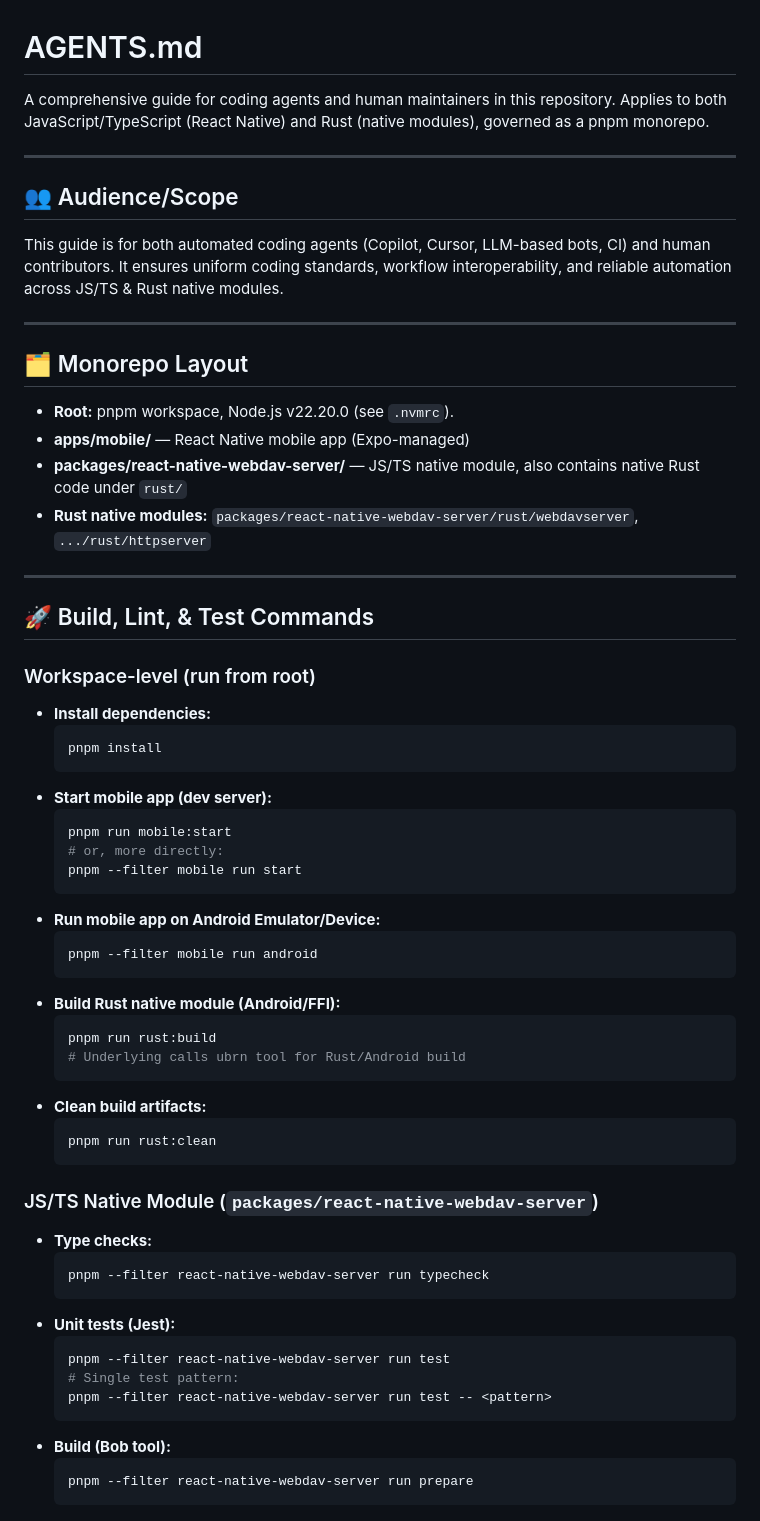
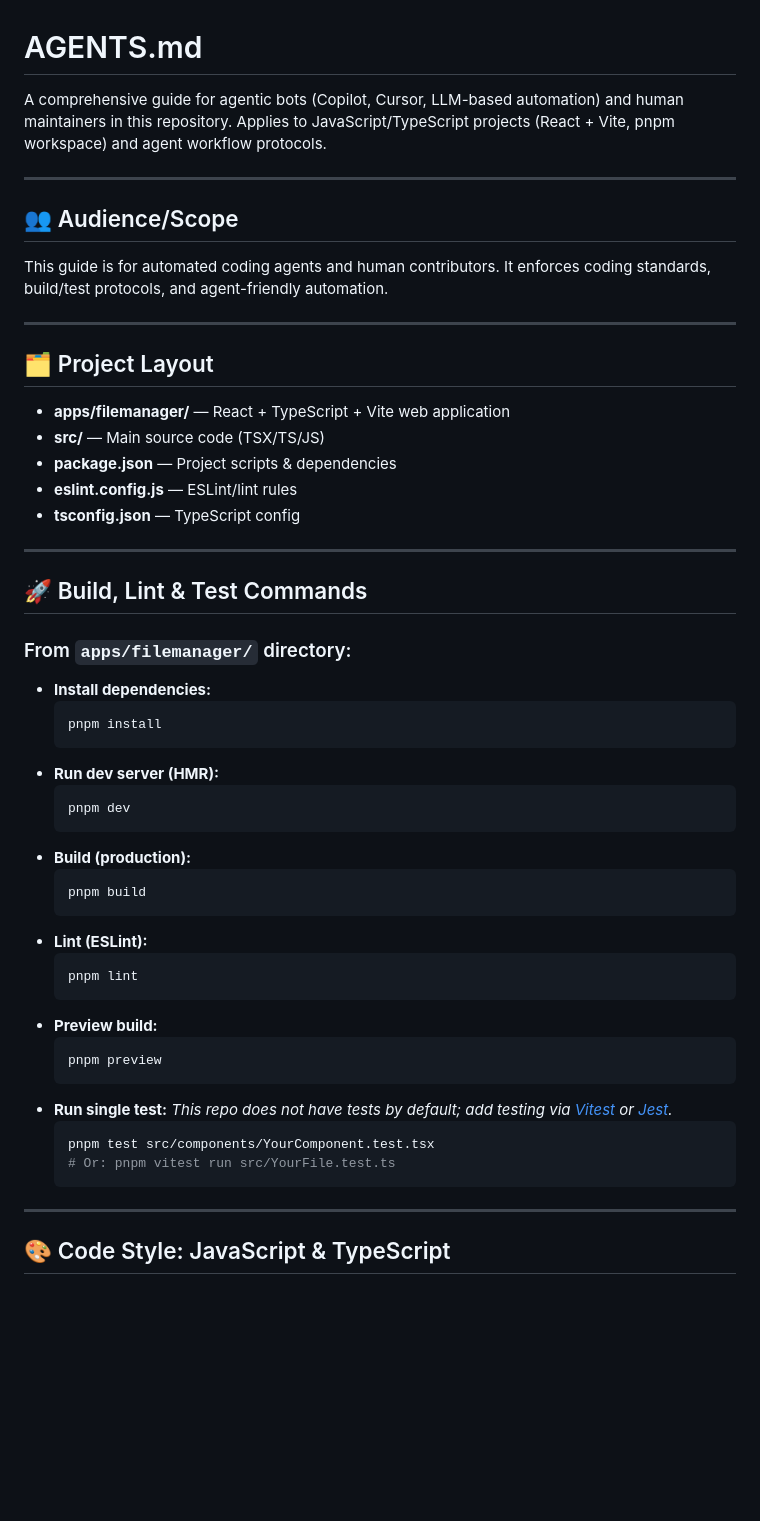
Before and after one commit to kiranps/fileshare, a Markdown page: AGENTS.md, the part around one of its changes. Drawn GitHub-style; blank space fills up the shorter version.

````diff
--- a/AGENTS.md
+++ b/AGENTS.md
@@ -1,62 +1,50 @@
 # AGENTS.md
 
-A comprehensive guide for coding agents and human maintainers in this repository. Applies to both JavaScript/TypeScript (React Native) and Rust (native modules), governed as a pnpm monorepo.
+A comprehensive guide for agentic bots (Copilot, Cursor, LLM-based automation) and human maintainers in this repository. Applies to JavaScript/TypeScript projects (React + Vite, pnpm workspace) and agent workflow protocols.
 
 ---
-
 ## 👥 Audience/Scope
-This guide is for both automated coding agents (Copilot, Cursor, LLM-based bots, CI) and human contributors. It ensures uniform coding standards, workflow interoperability, and reliable automation across JS/TS & Rust native modules.
+This guide is for automated coding agents and human contributors. It enforces coding standards, build/test protocols, and agent-friendly automation.
 
 ---
-
-## 🗂️ Monorepo Layout
-- **Root:** pnpm workspace, Node.js v22.20.0 (see `.nvmrc`).
-- **apps/mobile/** — React Native mobile app (Expo-managed)
-- **packages/react-native-webdav-server/** — JS/TS native module, also contains native Rust code under `rust/`
-- **Rust native modules:** `packages/react-native-webdav-server/rust/webdavserver`, `.../rust/httpserver`
+## 🗂️ Project Layout
+- **apps/filemanager/** — React + TypeScript + Vite web application
+- **src/** — Main source code (TSX/TS/JS)
+- **package.json** — Project scripts & dependencies
+- **eslint.config.js** — ESLint/lint rules
+- **tsconfig.json** — TypeScript config
 
 ---
+## 🚀 Build, Lint & Test Commands
 
-## 🚀 Build, Lint, & Test Commands
-
-### Workspace-level (run from root)
+### From `apps/filemanager/` directory:
 - **Install dependencies:**
   ```sh
   pnpm install
   ```
-- **Start mobile app (dev server):**
+- **Run dev server (HMR):**
   ```sh
-  pnpm run mobile:start
-  # or, more directly:
-  pnpm --filter mobile run start
+  pnpm dev
   ```
-- **Run mobile app on Android Emulator/Device:**
+- **Build (production):**
   ```sh
-  pnpm --filter mobile run android
+  pnpm build
   ```
-- **Build Rust native module (Android/FFI):**
+- **Lint (ESLint):**
   ```sh
-  pnpm run rust:build
-  # Underlying calls ubrn tool for Rust/Android build
+  pnpm lint
   ```
-- **Clean build artifacts:**
+- **Preview build:**
   ```sh
-  pnpm run rust:clean
+  pnpm preview
+  ```
+- **Run single test:**
+  _This repo does not have tests by default; add testing via [Vitest](https://vitest.dev/) or [Jest](https://jestjs.io/)._
+  ```sh
+  pnpm test src/components/YourComponent.test.tsx
+  # Or: pnpm vitest run src/YourFile.test.ts
   ```
 
-### JS/TS Native Module (`packages/react-native-webdav-server`)
-- **Type checks:**
-  ```sh
-  pnpm --filter react-native-webdav-server run typecheck
-  ```
-- **Unit tests (Jest):**
-  ```sh
-  pnpm --filter react-native-webdav-server run test
-  # Single test pattern:
-  pnpm --filter react-native-webdav-server run test -- <pattern>
-  ```
-- **Build (Bob tool):**
-  ```sh
-  pnpm --filter react-native-webdav-server run prepare
-  ```
+---
+## 🎨 Code Style: JavaScript & TypeScript
 
````
Also changed, not shown: other parts of AGENTS.md (+71 -119 lines).
